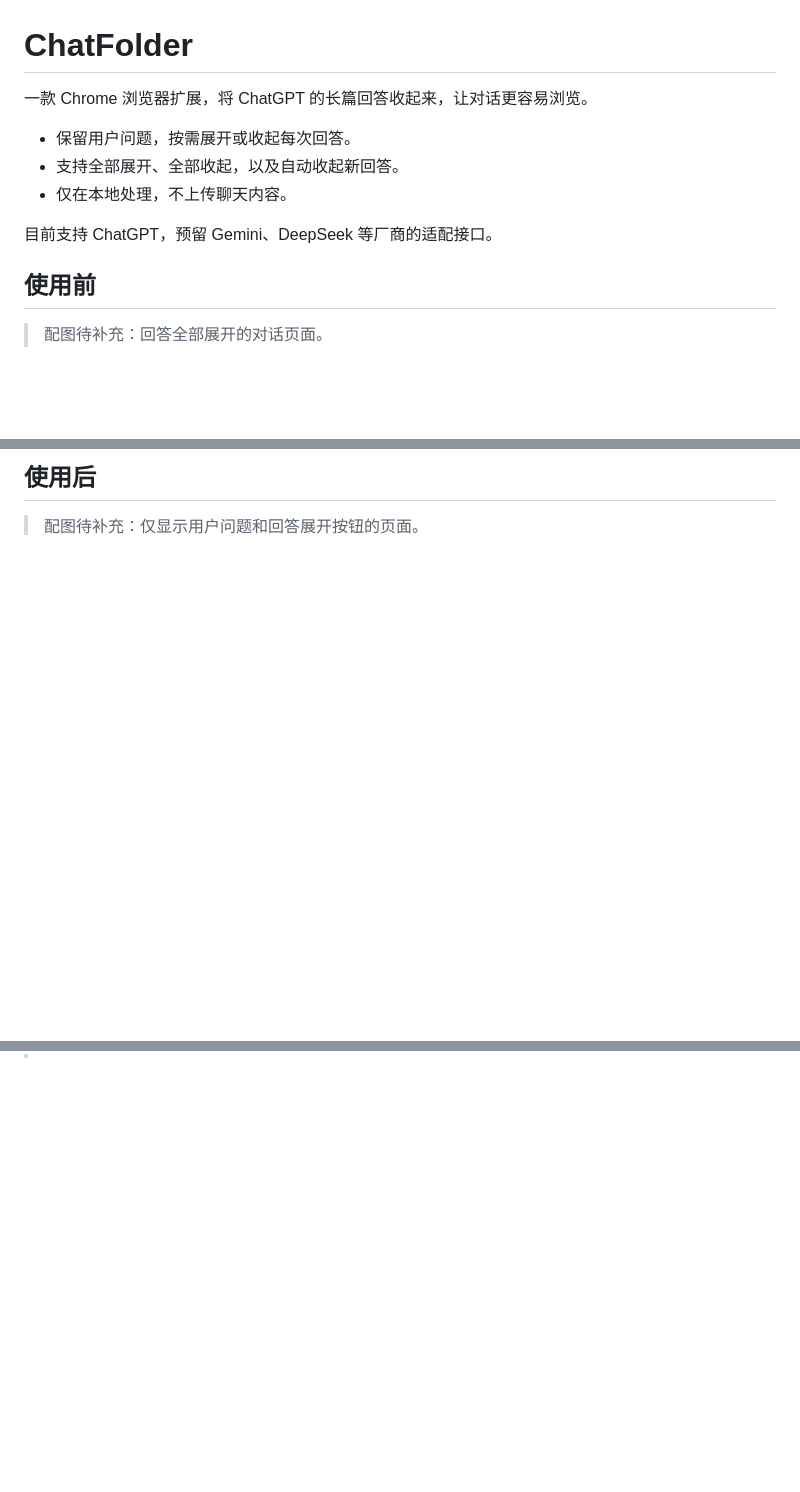
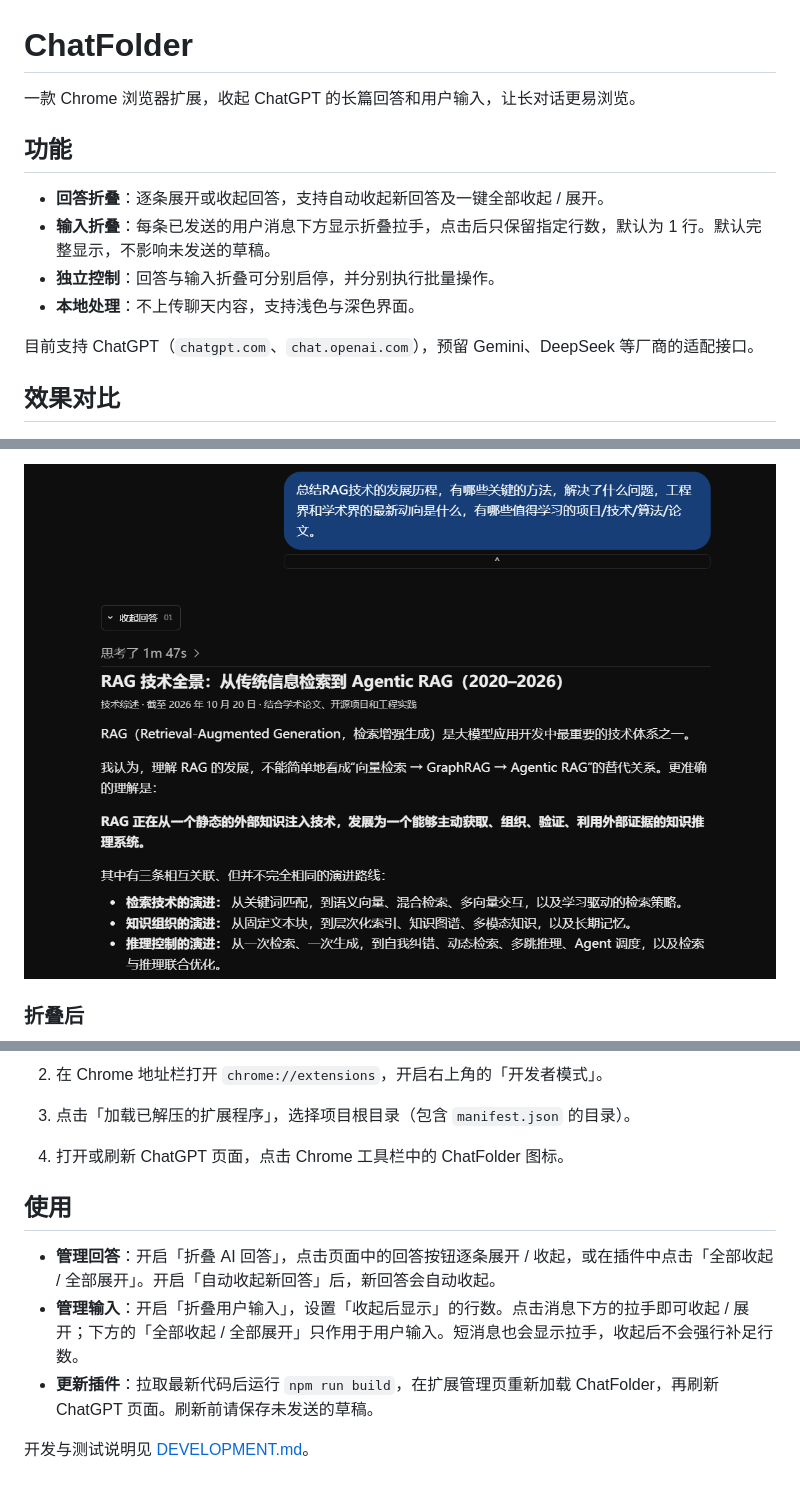
Before and after one commit to Sw1PerGoSwiPinG/ChatFolder, a Markdown page: README.md, 3 parts joined by grey strips. Drawn GitHub-style; pictures changed too: docs/images/before.png (added); blank space fills up the shorter version.

Commit message:
docs: update features, usage guide and before-after screenshots

```diff
--- a/README.md
+++ b/README.md
@@ -1,14 +1,15 @@
 # ChatFolder
 
-一款 Chrome 浏览器扩展，将 ChatGPT 的长篇回答收起来，让对话更容易浏览。
+一款 Chrome 浏览器扩展，收起 ChatGPT 的长篇回答和用户输入，让长对话更易浏览。
 
-- 保留用户问题，按需展开或收起每次回答。
-- 支持全部展开、全部收起，以及自动收起新回答。
-- 仅在本地处理，不上传聊天内容。
+## 功能
 
-目前支持 ChatGPT，预留 Gemini、DeepSeek 等厂商的适配接口。
+- **回答折叠**：逐条展开或收起回答，支持自动收起新回答及一键全部收起 / 展开。
+- **输入折叠**：每条已发送的用户消息下方显示折叠拉手，点击后只保留指定行数，默认为 1 行。默认完整显示，不影响未发送的草稿。
+- **独立控制**：回答与输入折叠可分别启停，并分别执行批量操作。
+- **本地处理**：不上传聊天内容，支持浅色与深色界面。
 
-## 使用前
+目前支持 ChatGPT（`chatgpt.com`、`chat.openai.com`），预留 Gemini、DeepSeek 等厂商的适配接口。
 
-> 配图待补充：回答全部展开的对话页面。
+## 效果对比
 
@@ -16,5 +17,5 @@
 
-## 使用后
+![回答和用户输入完整展开](docs/images/before.png)
 
-> 配图待补充：仅显示用户问题和回答展开按钮的页面。
+### 折叠后
 
@@ -21,0 +37,11 @@
+2. 在 Chrome 地址栏打开 `chrome://extensions`，开启右上角的「开发者模式」。
+3. 点击「加载已解压的扩展程序」，选择项目根目录（包含 `manifest.json` 的目录）。
+4. 打开或刷新 ChatGPT 页面，点击 Chrome 工具栏中的 ChatFolder 图标。
+
+## 使用
+
+- **管理回答**：开启「折叠 AI 回答」，点击页面中的回答按钮逐条展开 / 收起，或在插件中点击「全部收起 / 全部展开」。开启「自动收起新回答」后，新回答会自动收起。
+- **管理输入**：开启「折叠用户输入」，设置「收起后显示」的行数。点击消息下方的拉手即可收起 / 展开；下方的「全部收起 / 全部展开」只作用于用户输入。短消息也会显示拉手，收起后不会强行补足行数。
+- **更新插件**：拉取最新代码后运行 `npm run build`，在扩展管理页重新加载 ChatFolder，再刷新 ChatGPT 页面。刷新前请保存未发送的草稿。
+
+开发与测试说明见 [DEVELOPMENT.md](DEVELOPMENT.md)。
```
Also changed, not shown: other parts of README.md (+16 -2 lines), docs/images/after.png (added).
